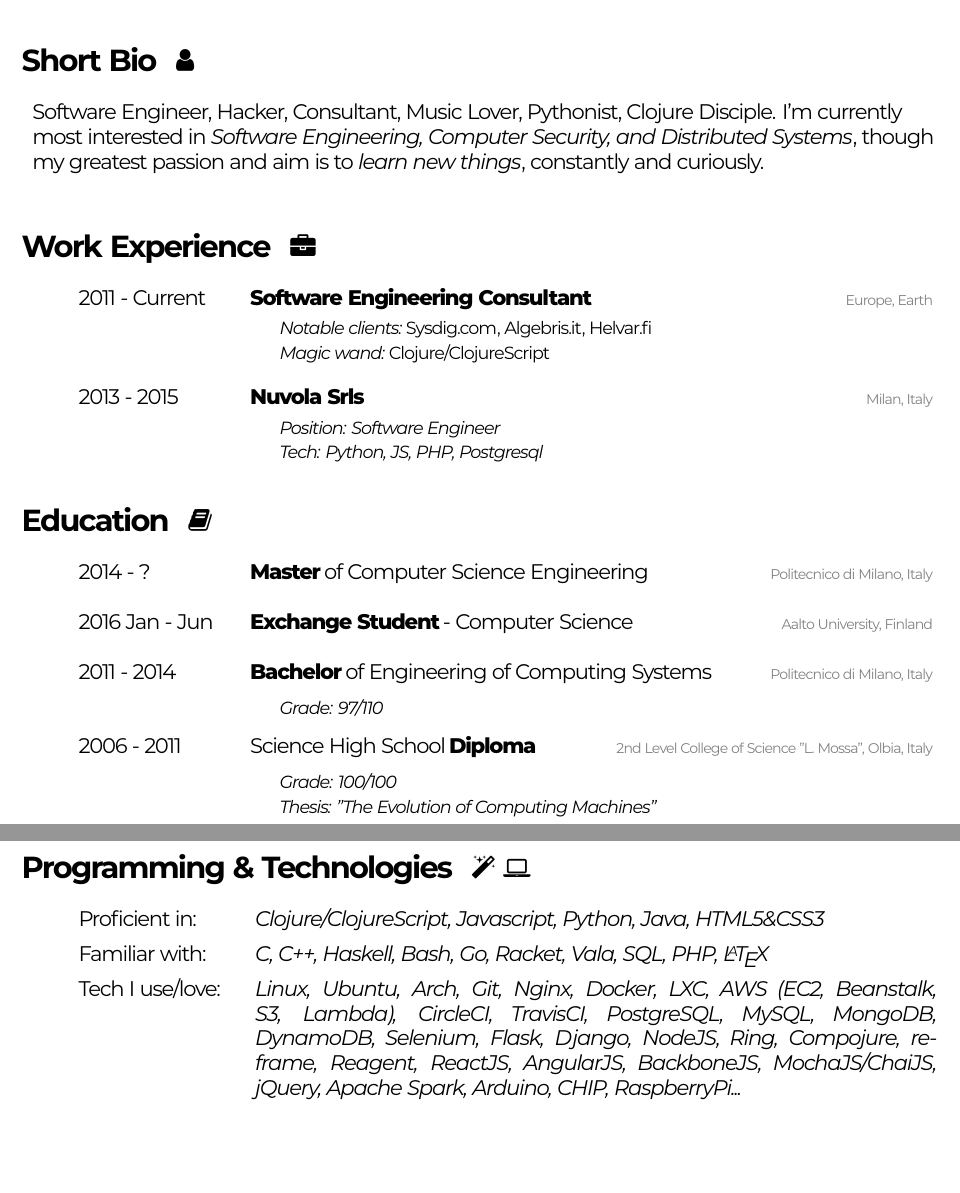
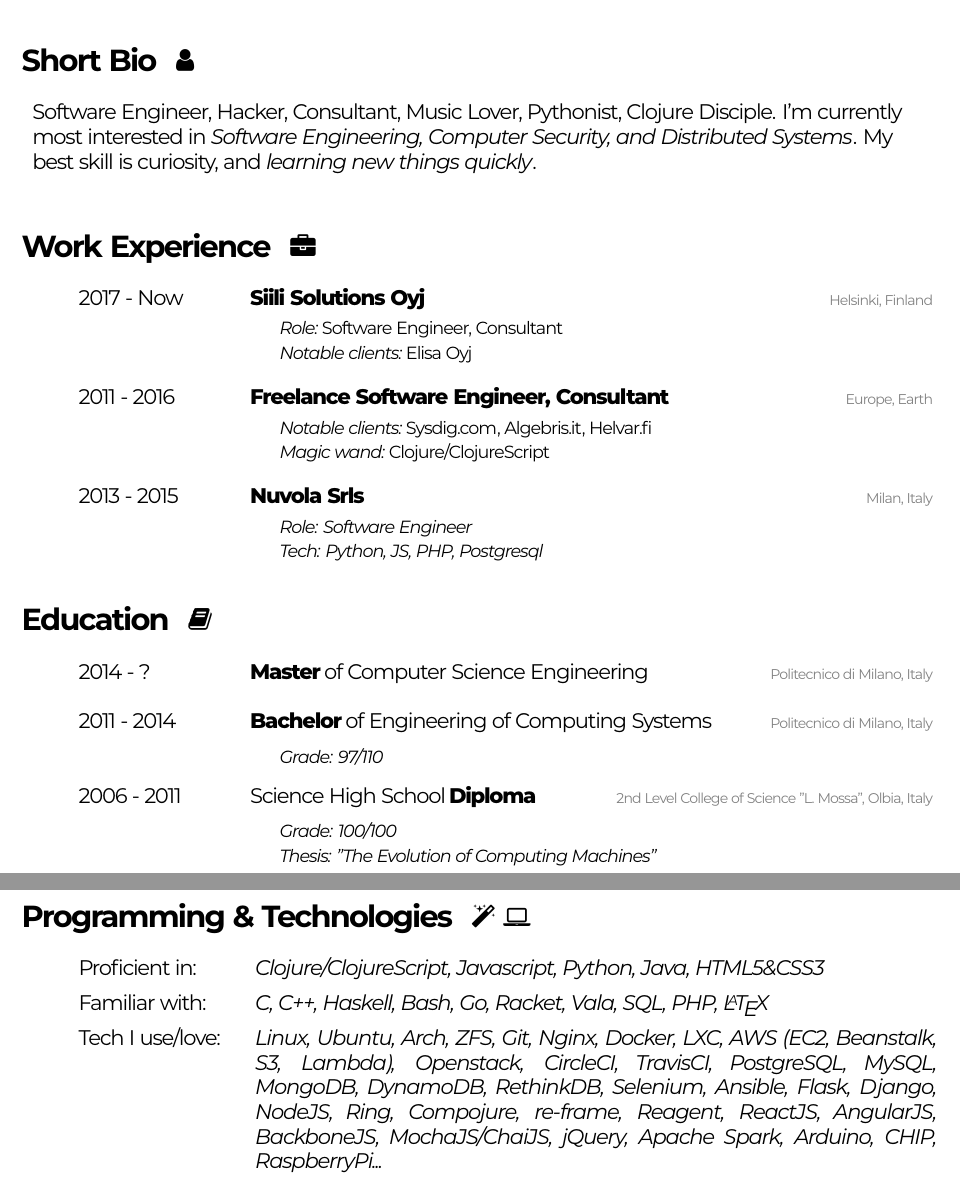
Before and after one commit to f-f/curriculum-vitae, a LaTeX CV (cv.tex): two parts of pages 1 and 2 of 2, joined at a grey line, cut so that both start at the same text, the shorter picture padded with empty space. Compiled offline with XeLaTeX.

Commit message:
Update to 2017

```diff
--- a/cv.tex
+++ b/cv.tex
@@ -93,8 +93,7 @@
 \large
 \begin{tabularx}{\textwidth}{ L{18cm} }
 	Software Engineer, Hacker, Consultant, Music Lover, Pythonist, Clojure Disciple.
-	I'm currently most interested in \emph{Software Engineering, Computer Security, and Distributed Systems},
-	though my greatest passion and aim is to \emph{learn new things}, constantly and curiously. \\
+	I'm currently most interested in \emph{Software Engineering, Computer Security, and Distributed Systems}. My best skill is curiosity, and \emph{learning new things quickly}. \\
 \end{tabularx}
 
 \vspace{5 mm}
@@ -105,11 +104,14 @@
 \noindent
 \large
 \begin{tabularx}{\textwidth}{ C{0.5cm} L{3cm} *{1}{X}}
-	& 2011 - Current & \textbf{Software Engineering Consultant} \locationRight{Europe, Earth} \vspace{1 mm}\\
+  & 2017 - Now & \textbf{Siili Solutions Oyj} \locationRight{Helsinki, Finland} \vspace{1 mm}\\
+	&			  & \hspace{5mm} {\normalsize \emph{Role:} Software Engineer, Consultant \vspace{0 mm}} \\
+	&			  & \hspace{5mm} {\normalsize \emph{Notable clients:} Elisa Oyj \vspace{4 mm}} \\
+	& 2011 - 2016 & \textbf{Freelance Software Engineer, Consultant} \locationRight{Europe, Earth} \vspace{1 mm}\\
 	&			  & \hspace{5mm} {\normalsize \emph{Notable clients:} \href{http://sysdig.com}{Sysdig.com}, \href{http://algebris.it}{Algebris.it}, \href{http://helvar.com}{Helvar.fi} \vspace{0 mm}} \\
 	&			  & \hspace{5mm} {\normalsize \emph{Magic wand:} Clojure/ClojureScript \vspace{4 mm}} \\
 	& 2013 - 2015 & \textbf{Nuvola Srls}\locationRight{Milan, Italy} \vspace{1 mm}\\
-	&			  & \hspace{5mm} \emph{\normalsize Position: Software Engineer \vspace{0 mm}}\\
+	&			  & \hspace{5mm} \emph{\normalsize Role: Software Engineer \vspace{0 mm}}\\
 	&			  & \hspace{5mm} \emph{\normalsize Tech: Python, JS, PHP, Postgresql \vspace{2 mm}}\\
 \end{tabularx}
 
@@ -120,7 +122,7 @@
 \large
 \begin{tabularx}{\textwidth}{ C{0.5cm} L{3cm} *{1}{X}}
 	& 2014 - ? & \textbf{Master} of Computer Science Engineering \locationRight{Politecnico di Milano, Italy} \vspace{5 mm}\\
-	& 2016 Jan - Jun & \textbf{Exchange Student} - Computer Science \locationRight{Aalto University, Finland} \vspace{5 mm}\\
+%	& 2016 Jan - Jun & \textbf{Exchange Student} - Computer Science \locationRight{Aalto University, Finland} \vspace{5 mm}\\
 	& 2011 - 2014 & \textbf{Bachelor} of Engineering of Computing Systems \locationRight{Politecnico di Milano, Italy} \vspace{2 mm}\\
 	&			  & \hspace{5mm} \emph{\normalsize Grade: 97/110 \vspace{3 mm}}\\
 	& 2006 - 2011 & Science High School \textbf{Diploma} \locationRight{2nd Level College of Science "L. Mossa", Olbia, Italy} \vspace{2 mm}\\
@@ -141,7 +143,7 @@
 \begin{tabularx}{\textwidth}{ C{0.5cm} L{3.1cm} *{1}{X}}
 	& Proficient in: & \emph{Clojure/ClojureScript, Javascript, Python, Java, HTML5\&CSS3} \vspace{2 mm}\\
 	& Familiar with: & \emph{C, C++, Haskell, Bash, Go, Racket, Vala, SQL, PHP, \LaTeX} \vspace{2 mm}\\
-	& Tech I use/love: & \emph{Linux, Ubuntu, Arch, Git, Nginx, Docker, LXC, AWS (EC2, Beanstalk, S3, Lambda), CircleCI, TravisCI, PostgreSQL, MySQL, MongoDB, DynamoDB, Selenium, Flask, Django, NodeJS, Ring, Compojure, re-frame, Reagent, ReactJS, AngularJS, BackboneJS, MochaJS/ChaiJS, jQuery, Apache Spark, Arduino, CHIP, RaspberryPi...}\\
+	& Tech I use/love: & \emph{Linux, Ubuntu, Arch, ZFS, Git, Nginx, Docker, LXC, AWS (EC2, Beanstalk, S3, Lambda), Openstack, CircleCI, TravisCI, PostgreSQL, MySQL, MongoDB, DynamoDB, RethinkDB, Selenium, Ansible, Flask, Django, NodeJS, Ring, Compojure, re-frame, Reagent, ReactJS, AngularJS, BackboneJS, MochaJS/ChaiJS, jQuery, Apache Spark, Arduino, CHIP, RaspberryPi...}\\
 \end{tabularx}
 
 % SECTION: LANGUAGES
```
Also changed, not shown: cv.pdf.
